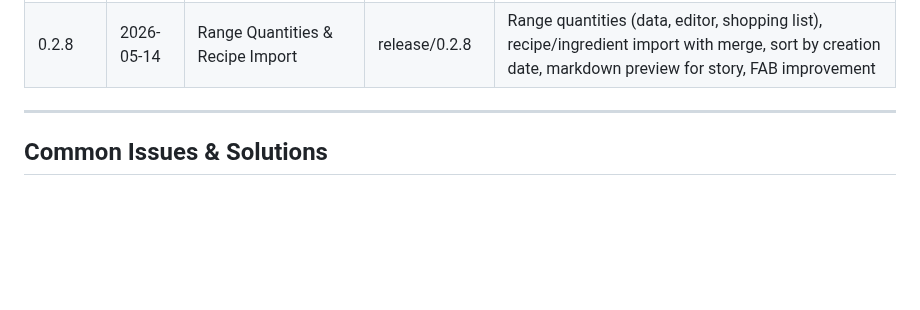
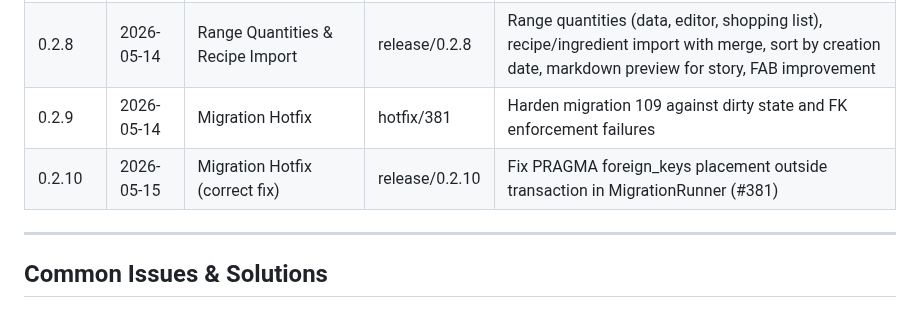
Before and after one commit to alemdisso/gastrobrain, a Markdown page: docs/workflows/RELEASE_WORKFLOW.md, the part around the change. GitHub-like rendering; blank space fills up the shorter version.

Commit message:
docs: add 0.2.9 and 0.2.10 to RELEASE_WORKFLOW version history table

```diff
--- a/docs/workflows/RELEASE_WORKFLOW.md
+++ b/docs/workflows/RELEASE_WORKFLOW.md
@@ -343,6 +343,8 @@ git push origin --delete hotfix/{issue-number}-{short-description}
 | 0.2.5 | 2026-05-01 | Tags & Filtering | release/0.2.5 | Recipe tagging system, tag-based filtering, meal type recommendation profiles |
 | 0.2.7 | 2026-05-08 | Polish & Schema | release/0.2.7 | App version in Settings, side dish names in meal slots, category column drop, ingredient parser confidence |
 | 0.2.8 | 2026-05-14 | Range Quantities & Recipe Import | release/0.2.8 | Range quantities (data, editor, shopping list), recipe/ingredient import with merge, sort by creation date, markdown preview for story, FAB improvement |
+| 0.2.9 | 2026-05-14 | Migration Hotfix | hotfix/381 | Harden migration 109 against dirty state and FK enforcement failures |
+| 0.2.10 | 2026-05-15 | Migration Hotfix (correct fix) | release/0.2.10 | Fix PRAGMA foreign_keys placement outside transaction in MigrationRunner (#381) |
 
 ---
 
```
